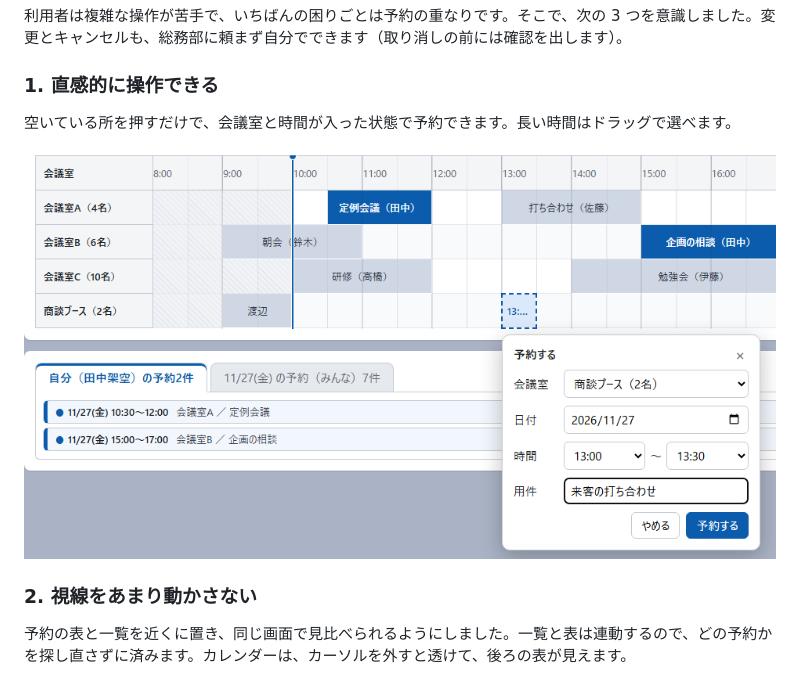
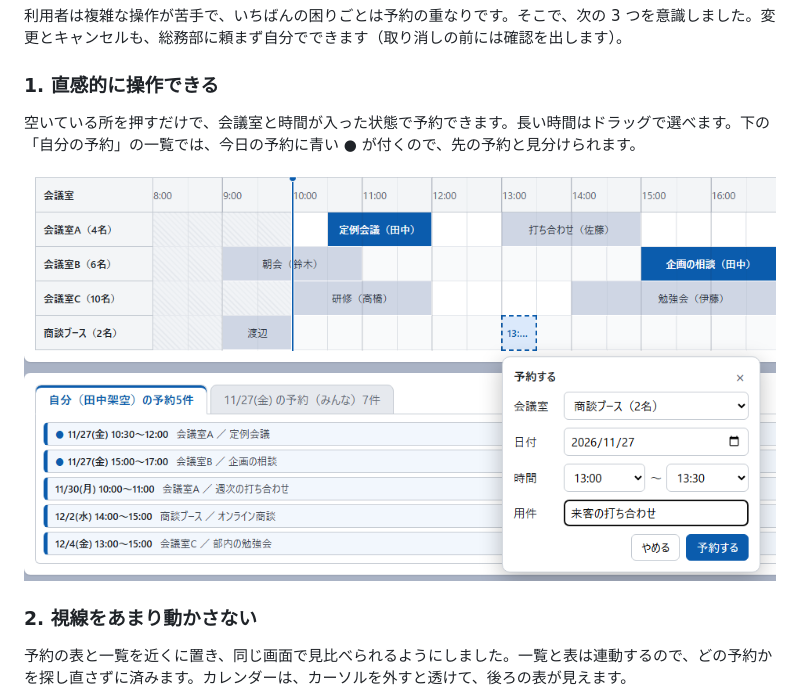
Before and after one commit to shijirou/app-practice-003-room-booking, a Markdown page: README.md, the part around one of its changes. Rendered like a GitHub page; pictures changed too: docs/images/reserve.png.

```diff
--- a/README.md
+++ b/README.md
@@ -30,5 +30,5 @@ AI（Claude Code）と一緒に作った学習用のアプリで、会社・社
 利用者は複雑な操作が苦手で、いちばんの困りごとは予約の重なりです。そこで、次の 3 つを意識しました。変更とキャンセルも、総務部に頼まず自分でできます（取り消しの前には確認を出します）。
 
 ### 1. 直感的に操作できる
-空いている所を押すだけで、会議室と時間が入った状態で予約できます。長い時間はドラッグで選べます。
+空いている所を押すだけで、会議室と時間が入った状態で予約できます。長い時間はドラッグで選べます。下の「自分の予約」の一覧では、今日の予約に青い ● が付くので、先の予約と見分けられます。
 
```
Also changed, not shown: other parts of README.md (+1 -1 lines), docs/progress.md (+1 -0 lines).
